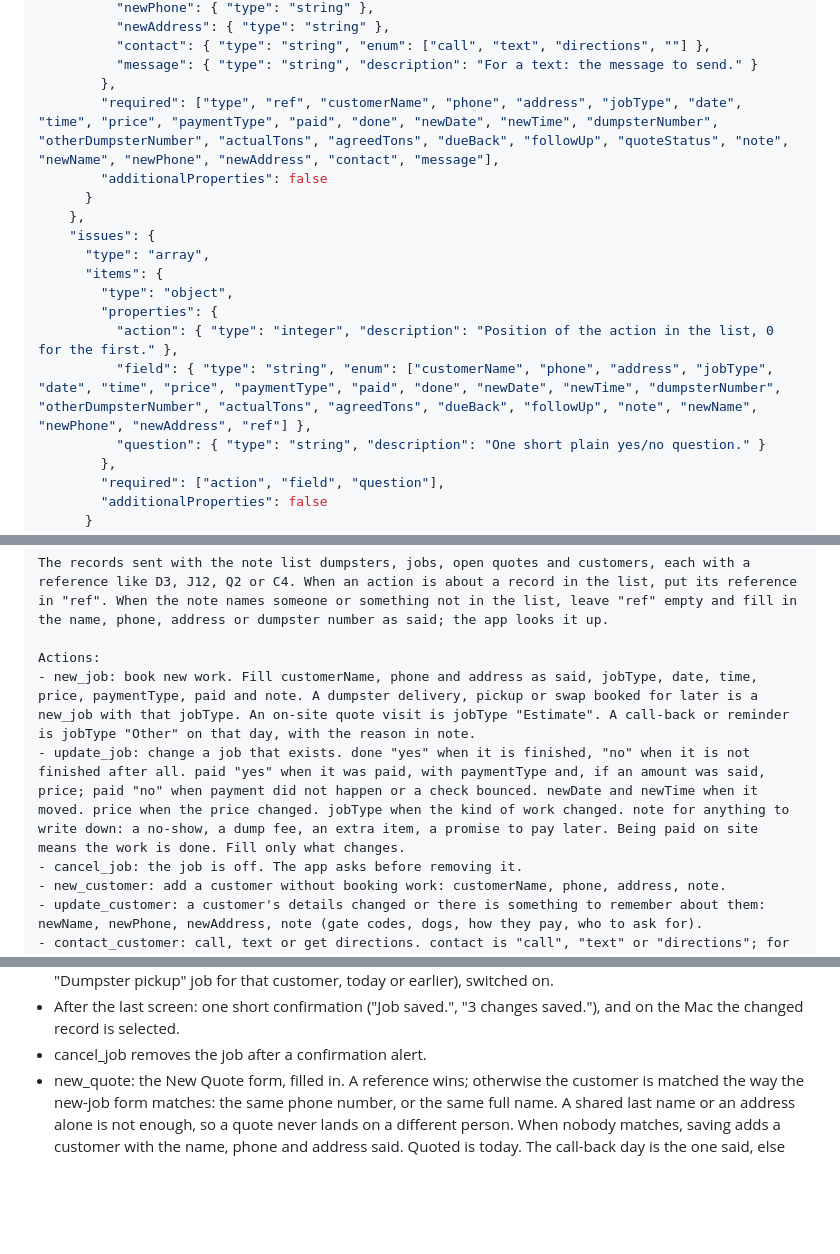
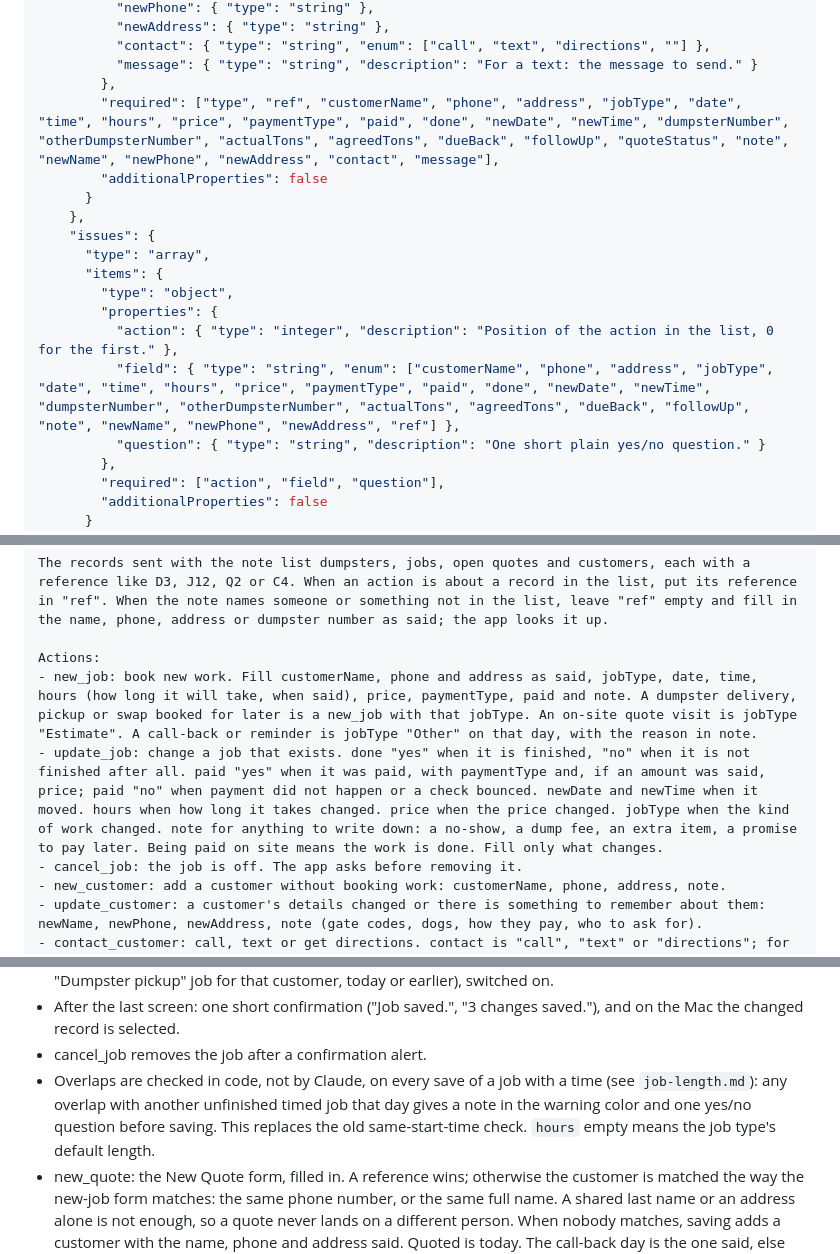
Before and after one commit to ksremedia-spec/Ace-junk-removal, a Markdown page: docs/assistant-actions.md, 3 parts joined by grey strips. Drawn GitHub-style; blank space fills up the shorter version.

```diff
--- a/docs/assistant-actions.md
+++ b/docs/assistant-actions.md
@@ -148,7 +151,7 @@ allow other properties.
           "contact": { "type": "string", "enum": ["call", "text", "directions", ""] },
           "message": { "type": "string", "description": "For a text: the message to send." }
         },
-        "required": ["type", "ref", "customerName", "phone", "address", "jobType", "date", "time", "price", "paymentType", "paid", "done", "newDate", "newTime", "dumpsterNumber", "otherDumpsterNumber", "actualTons", "agreedTons", "dueBack", "followUp", "quoteStatus", "note", "newName", "newPhone", "newAddress", "contact", "message"],
+        "required": ["type", "ref", "customerName", "phone", "address", "jobType", "date", "time", "hours", "price", "paymentType", "paid", "done", "newDate", "newTime", "dumpsterNumber", "otherDumpsterNumber", "actualTons", "agreedTons", "dueBack", "followUp", "quoteStatus", "note", "newName", "newPhone", "newAddress", "contact", "message"],
         "additionalProperties": false
       }
     },
@@ -158,7 +161,7 @@ allow other properties.
         "type": "object",
         "properties": {
           "action": { "type": "integer", "description": "Position of the action in the list, 0 for the first." },
-          "field": { "type": "string", "enum": ["customerName", "phone", "address", "jobType", "date", "time", "price", "paymentType", "paid", "done", "newDate", "newTime", "dumpsterNumber", "otherDumpsterNumber", "actualTons", "agreedTons", "dueBack", "followUp", "note", "newName", "newPhone", "newAddress", "ref"] },
+          "field": { "type": "string", "enum": ["customerName", "phone", "address", "jobType", "date", "time", "hours", "price", "paymentType", "paid", "done", "newDate", "newTime", "dumpsterNumber", "otherDumpsterNumber", "actualTons", "agreedTons", "dueBack", "followUp", "note", "newName", "newPhone", "newAddress", "ref"] },
           "question": { "type": "string", "description": "One short plain yes/no question." }
         },
         "required": ["action", "field", "question"],
@@ -195,8 +198,8 @@ The person speaking is Ashley in the office (booking work, answering the phone,
 The records sent with the note list dumpsters, jobs, open quotes and customers, each with a reference like D3, J12, Q2 or C4. When an action is about a record in the list, put its reference in "ref". When the note names someone or something not in the list, leave "ref" empty and fill in the name, phone, address or dumpster number as said; the app looks it up.
 
 Actions:
-- new_job: book new work. Fill customerName, phone and address as said, jobType, date, time, price, paymentType, paid and note. A dumpster delivery, pickup or swap booked for later is a new_job with that jobType. An on-site quote visit is jobType "Estimate". A call-back or reminder is jobType "Other" on that day, with the reason in note.
-- update_job: change a job that exists. done "yes" when it is finished, "no" when it is not finished after all. paid "yes" when it was paid, with paymentType and, if an amount was said, price; paid "no" when payment did not happen or a check bounced. newDate and newTime when it moved. price when the price changed. jobType when the kind of work changed. note for anything to write down: a no-show, a dump fee, an extra item, a promise to pay later. Being paid on site means the work is done. Fill only what changes.
+- new_job: book new work. Fill customerName, phone and address as said, jobType, date, time, hours (how long it will take, when said), price, paymentType, paid and note. A dumpster delivery, pickup or swap booked for later is a new_job with that jobType. An on-site quote visit is jobType "Estimate". A call-back or reminder is jobType "Other" on that day, with the reason in note.
+- update_job: change a job that exists. done "yes" when it is finished, "no" when it is not finished after all. paid "yes" when it was paid, with paymentType and, if an amount was said, price; paid "no" when payment did not happen or a check bounced. newDate and newTime when it moved. hours when how long it takes changed. price when the price changed. jobType when the kind of work changed. note for anything to write down: a no-show, a dump fee, an extra item, a promise to pay later. Being paid on site means the work is done. Fill only what changes.
 - cancel_job: the job is off. The app asks before removing it.
 - new_customer: add a customer without booking work: customerName, phone, address, note.
 - update_customer: a customer's details changed or there is something to remember about them: newName, newPhone, newAddress, note (gate codes, dogs, how they pay, who to ask for).
@@ -299,6 +306,11 @@ Totals: owed $19,550 from 31 jobs; done this week $2,140 from 6 jobs; booked tod
 - After the last screen: one short confirmation ("Job saved.", "3 changes
   saved."), and on the Mac the changed record is selected.
 - cancel_job removes the job after a confirmation alert.
+- Overlaps are checked in code, not by Claude, on every save of a job with a
+  time (see `job-length.md`): any overlap with another unfinished timed job
+  that day gives a note in the warning color and one yes/no question before
+  saving. This replaces the old same-start-time check. `hours` empty means
+  the job type's default length.
 - new_quote: the New Quote form, filled in. A reference wins; otherwise the
   customer is matched the way the new-job form matches: the same phone
   number, or the same full name. A shared last name or an address alone is
```
Also changed, not shown: other parts of docs/assistant-actions.md (+10 -3 lines), docs/job-length.md (added, +74 -0 lines).
